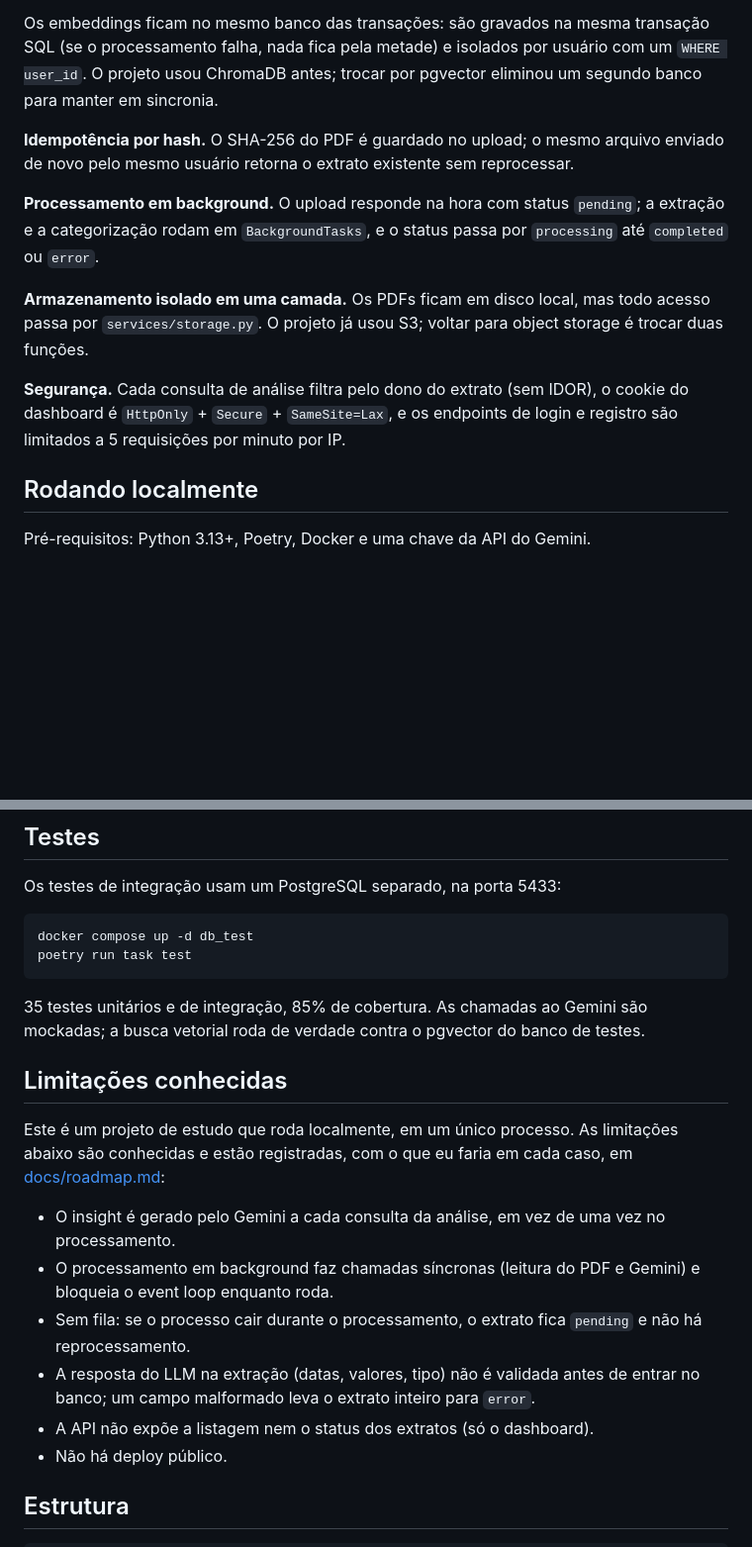
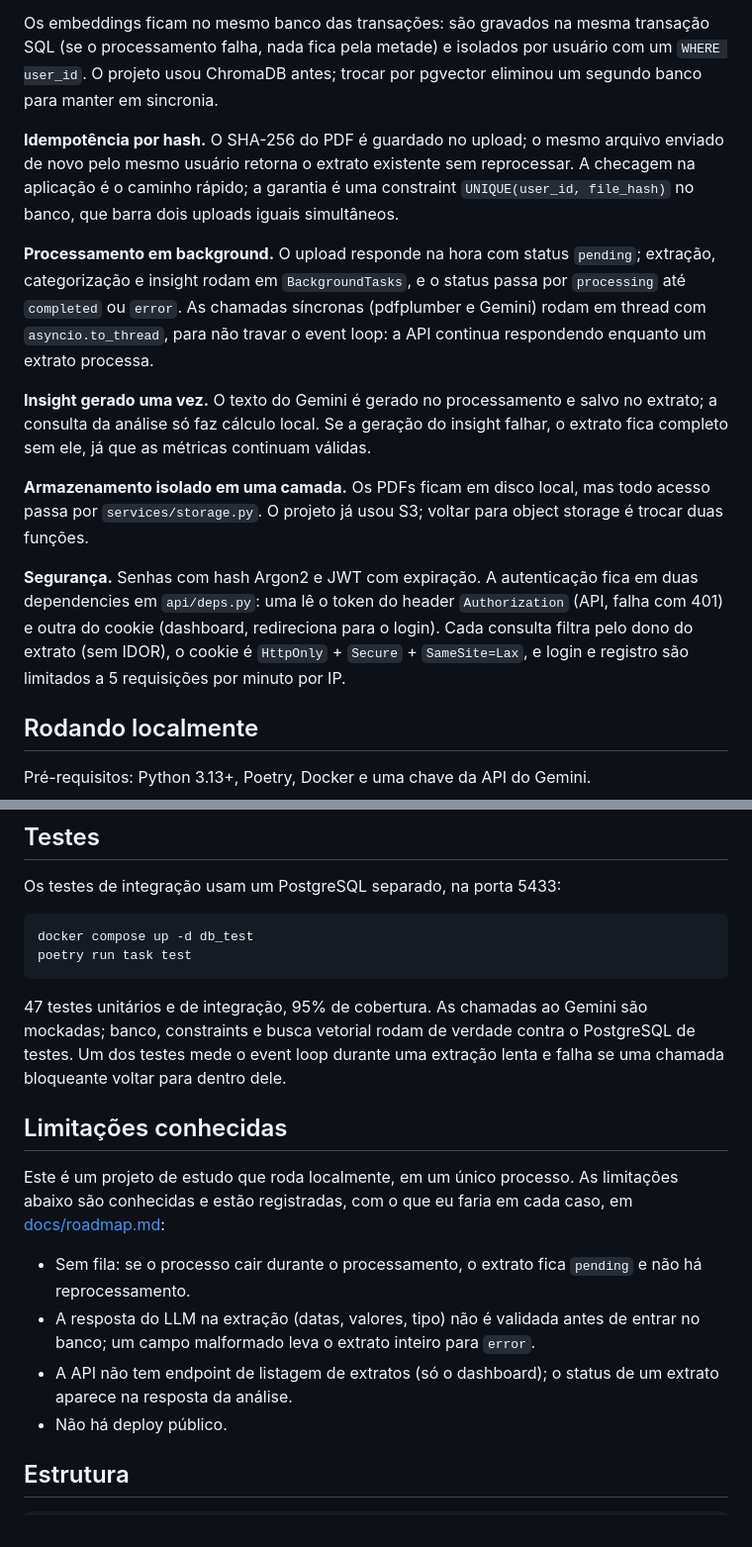
Before and after one commit to Iankyoo/bank-analyzer, a Markdown page: README.md, 2 parts joined by grey strips. Shown at 99% size. Rendered like a GitHub page; blank space fills up the shorter version.

Commit message:
docs: atualiza README com os ajustes de segurança, banco e pipeline

````diff
--- a/README.md
+++ b/README.md
@@ -30,13 +30,15 @@ O limite (`SIMILARITY_DISTANCE_THRESHOLD=0.18`) foi calibrado com embeddings rea
 
 Os embeddings ficam no mesmo banco das transações: são gravados na mesma transação SQL (se o processamento falha, nada fica pela metade) e isolados por usuário com um `WHERE user_id`. O projeto usou ChromaDB antes; trocar por pgvector eliminou um segundo banco para manter em sincronia.
 
-**Idempotência por hash.** O SHA-256 do PDF é guardado no upload; o mesmo arquivo enviado de novo pelo mesmo usuário retorna o extrato existente sem reprocessar.
+**Idempotência por hash.** O SHA-256 do PDF é guardado no upload; o mesmo arquivo enviado de novo pelo mesmo usuário retorna o extrato existente sem reprocessar. A checagem na aplicação é o caminho rápido; a garantia é uma constraint `UNIQUE(user_id, file_hash)` no banco, que barra dois uploads iguais simultâneos.
 
-**Processamento em background.** O upload responde na hora com status `pending`; a extração e a categorização rodam em `BackgroundTasks`, e o status passa por `processing` até `completed` ou `error`.
+**Processamento em background.** O upload responde na hora com status `pending`; extração, categorização e insight rodam em `BackgroundTasks`, e o status passa por `processing` até `completed` ou `error`. As chamadas síncronas (pdfplumber e Gemini) rodam em thread com `asyncio.to_thread`, para não travar o event loop: a API continua respondendo enquanto um extrato processa.
+
+**Insight gerado uma vez.** O texto do Gemini é gerado no processamento e salvo no extrato; a consulta da análise só faz cálculo local. Se a geração do insight falhar, o extrato fica completo sem ele, já que as métricas continuam válidas.
 
 **Armazenamento isolado em uma camada.** Os PDFs ficam em disco local, mas todo acesso passa por `services/storage.py`. O projeto já usou S3; voltar para object storage é trocar duas funções.
 
-**Segurança.** Cada consulta de análise filtra pelo dono do extrato (sem IDOR), o cookie do dashboard é `HttpOnly` + `Secure` + `SameSite=Lax`, e os endpoints de login e registro são limitados a 5 requisições por minuto por IP.
+**Segurança.** Senhas com hash Argon2 e JWT com expiração. A autenticação fica em duas dependencies em `api/deps.py`: uma lê o token do header `Authorization` (API, falha com 401) e outra do cookie (dashboard, redireciona para o login). Cada consulta filtra pelo dono do extrato (sem IDOR), o cookie é `HttpOnly` + `Secure` + `SameSite=Lax`, e login e registro são limitados a 5 requisições por minuto por IP.
 
 ## Rodando localmente
 
@@ -79,17 +81,15 @@ docker compose up -d db_test
 poetry run task test
 ```
 
-35 testes unitários e de integração, 85% de cobertura. As chamadas ao Gemini são mockadas; a busca vetorial roda de verdade contra o pgvector do banco de testes.
+47 testes unitários e de integração, 95% de cobertura. As chamadas ao Gemini são mockadas; banco, constraints e busca vetorial rodam de verdade contra o PostgreSQL de testes. Um dos testes mede o event loop durante uma extração lenta e falha se uma chamada bloqueante voltar para dentro dele.
 
 ## Limitações conhecidas
 
 Este é um projeto de estudo que roda localmente, em um único processo. As limitações abaixo são conhecidas e estão registradas, com o que eu faria em cada caso, em [docs/roadmap.md](docs/roadmap.md):
 
-- O insight é gerado pelo Gemini a cada consulta da análise, em vez de uma vez no processamento.
-- O processamento em background faz chamadas síncronas (leitura do PDF e Gemini) e bloqueia o event loop enquanto roda.
 - Sem fila: se o processo cair durante o processamento, o extrato fica `pending` e não há reprocessamento.
 - A resposta do LLM na extração (datas, valores, tipo) não é validada antes de entrar no banco; um campo malformado leva o extrato inteiro para `error`.
-- A API não expõe a listagem nem o status dos extratos (só o dashboard).
+- A API não tem endpoint de listagem de extratos (só o dashboard); o status de um extrato aparece na resposta da análise.
 - Não há deploy público.
 
 ## Estrutura
````
